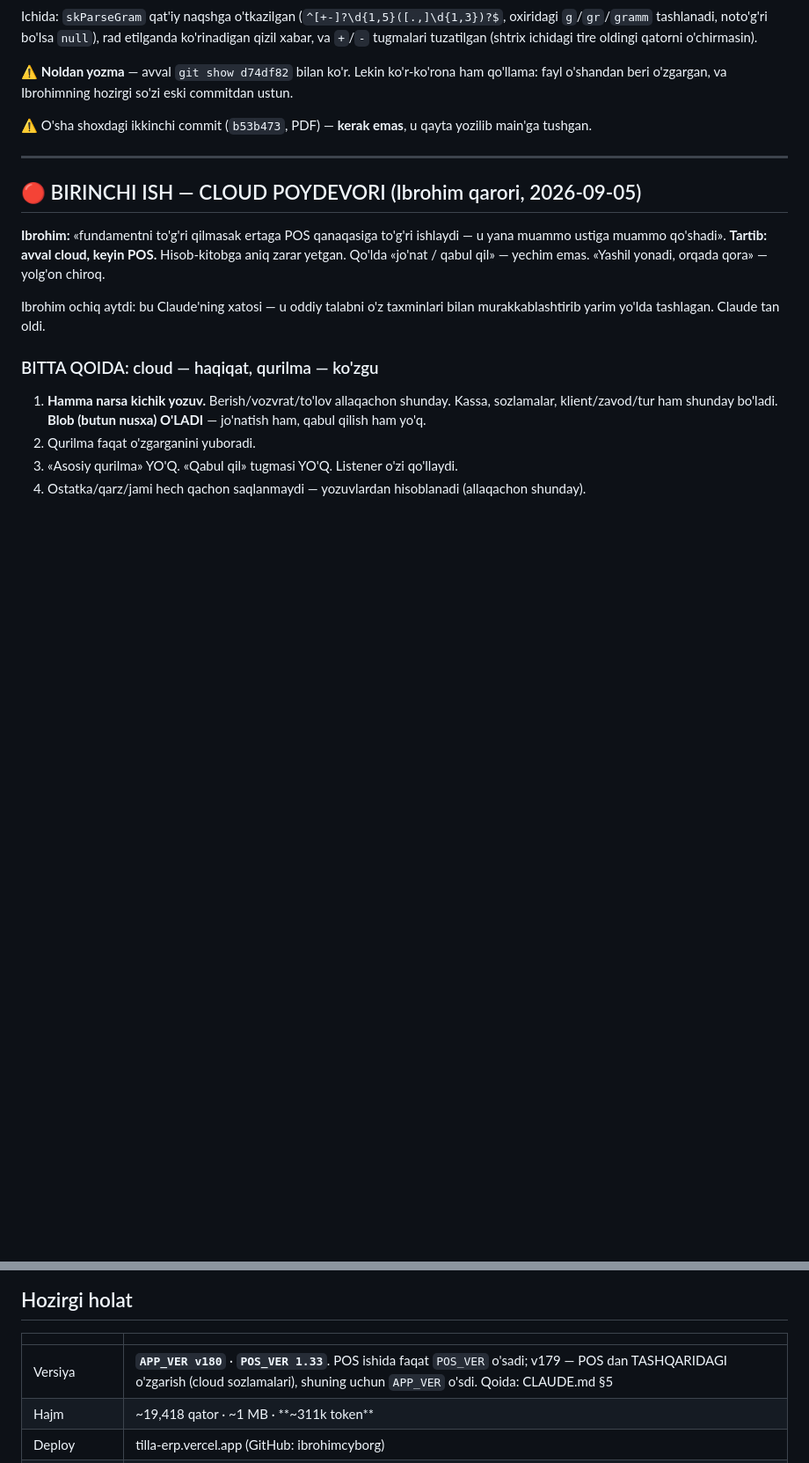
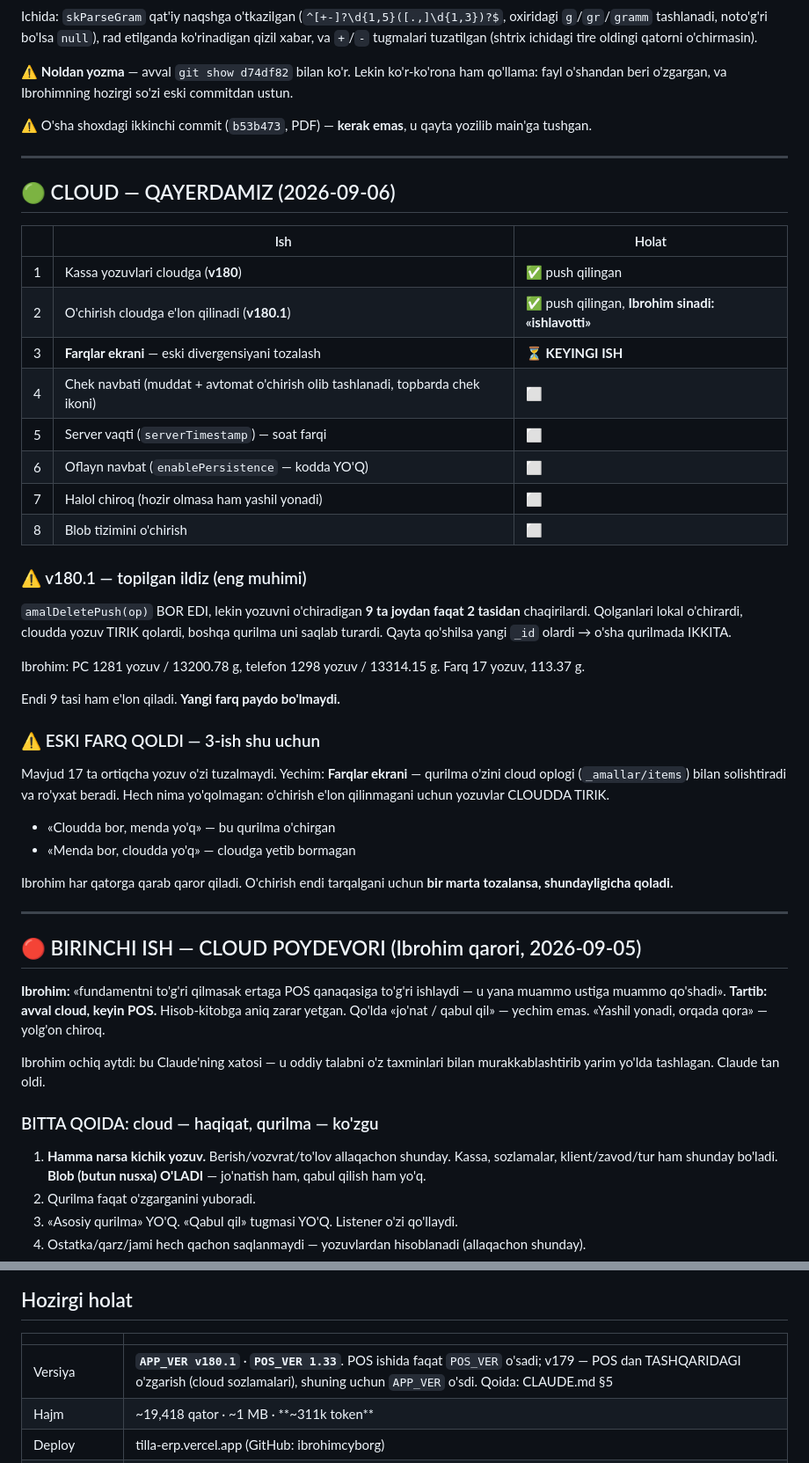
Before and after one commit to ibrohimcyborg/Tilla-ERP, a Markdown page: DAVOM.md, 2 parts joined by grey strips. Shown at 88% size. Drawn GitHub-style; blank space fills up the shorter version.

Commit message:
DAVOM.md — cloud ishlari jadvali: v180 va v180.1 bajarildi, farqlar ekrani keyingi
Ibrohim v180.1 ni sinadi: o'chirish tarqalyapti.
Eski 17 ta farq qoldi — farqlar ekrani uchun.

Co-Authored-By: Claude Opus 5 <noreply@anthropic.com>

```diff
--- a/DAVOM.md
+++ b/DAVOM.md
@@ -145,6 +145,43 @@ eski commitdan ustun.
 
 ⚠ O'sha shoxdagi ikkinchi commit (`b53b473`, PDF) — **kerak emas**, u qayta
 yozilib main'ga tushgan.
+
+---
+
+## 🟢 CLOUD — QAYERDAMIZ (2026-09-06)
+
+| | Ish | Holat |
+|---|---|---|
+| 1 | Kassa yozuvlari cloudga (**v180**) | ✅ push qilingan |
+| 2 | O'chirish cloudga e'lon qilinadi (**v180.1**) | ✅ push qilingan, **Ibrohim sinadi: «ishlavotti»** |
+| 3 | **Farqlar ekrani** — eski divergensiyani tozalash | ⏳ **KEYINGI ISH** |
+| 4 | Chek navbati (muddat + avtomat o'chirish olib tashlanadi, topbarda chek ikoni) | ⬜ |
+| 5 | Server vaqti (`serverTimestamp`) — soat farqi | ⬜ |
+| 6 | Oflayn navbat (`enablePersistence` — kodda YO'Q) | ⬜ |
+| 7 | Halol chiroq (hozir olmasa ham yashil yonadi) | ⬜ |
+| 8 | Blob tizimini o'chirish | ⬜ |
+
+### ⚠ v180.1 — topilgan ildiz (eng muhimi)
+
+`amalDeletePush(op)` BOR EDI, lekin yozuvni o'chiradigan **9 ta joydan faqat 2 tasidan**
+chaqirilardi. Qolganlari lokal o'chirardi, cloudda yozuv TIRIK qolardi, boshqa qurilma
+uni saqlab turardi. Qayta qo'shilsa yangi `_id` olardi → o'sha qurilmada IKKITA.
+
+Ibrohim: PC 1281 yozuv / 13200.78 g, telefon 1298 yozuv / 13314.15 g. Farq 17 yozuv, 113.37 g.
+
+Endi 9 tasi ham e'lon qiladi. **Yangi farq paydo bo'lmaydi.**
+
+### ⚠ ESKI FARQ QOLDI — 3-ish shu uchun
+
+Mavjud 17 ta ortiqcha yozuv o'zi tuzalmaydi. Yechim: **Farqlar ekrani** — qurilma
+o'zini cloud oplogi (`_amallar/items`) bilan solishtiradi va ro'yxat beradi.
+Hech nima yo'qolmagan: o'chirish e'lon qilinmagani uchun yozuvlar CLOUDDA TIRIK.
+
+- «Cloudda bor, menda yo'q» — bu qurilma o'chirgan
+- «Menda bor, cloudda yo'q» — cloudga yetib bormagan
+
+Ibrohim har qatorga qarab qaror qiladi. O'chirish endi tarqalgani uchun
+**bir marta tozalansa, shundayligicha qoladi.**
 
 ---
 
@@ -297,7 +334,7 @@ hali qo'lga olinmadi.
 
 | | |
 |---|---|
-| Versiya | **`APP_VER v180`** · **`POS_VER 1.33`**. POS ishida faqat `POS_VER` o'sadi; v179 — POS dan TASHQARIDAGI o'zgarish (cloud sozlamalari), shuning uchun `APP_VER` o'sdi. Qoida: CLAUDE.md §5 |
+| Versiya | **`APP_VER v180.1`** · **`POS_VER 1.33`**. POS ishida faqat `POS_VER` o'sadi; v179 — POS dan TASHQARIDAGI o'zgarish (cloud sozlamalari), shuning uchun `APP_VER` o'sdi. Qoida: CLAUDE.md §5 |
 | Hajm | ~19,418 qator · ~1 MB · **~311k token** |
 | Deploy | tilla-erp.vercel.app (GitHub: ibrohimcyborg) |
 | Saqlash | localStorage `tilla-v2` + Firebase Firestore `tilla_<uid>` |
```
Also changed, not shown: other parts of DAVOM.md (+1 -1 lines).
